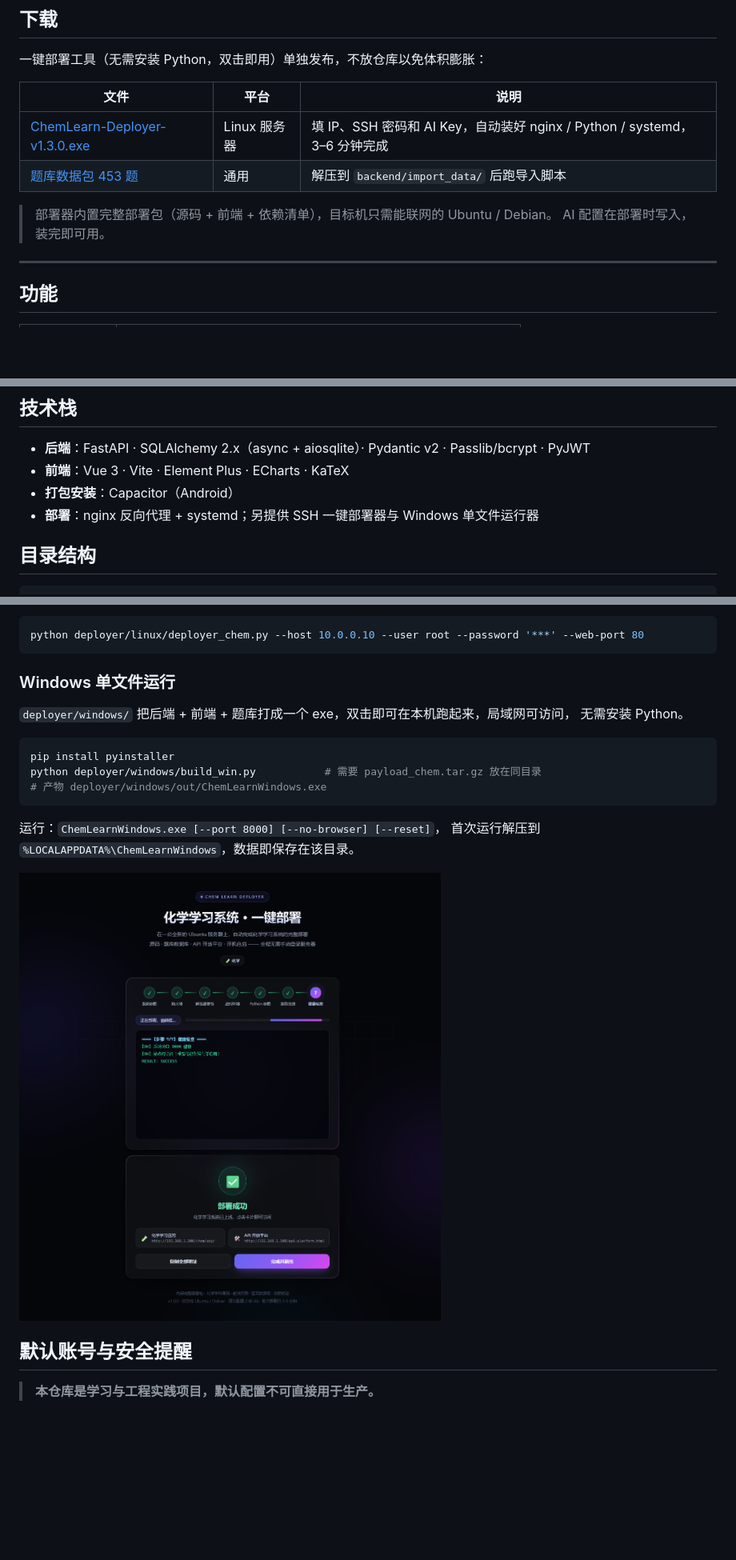
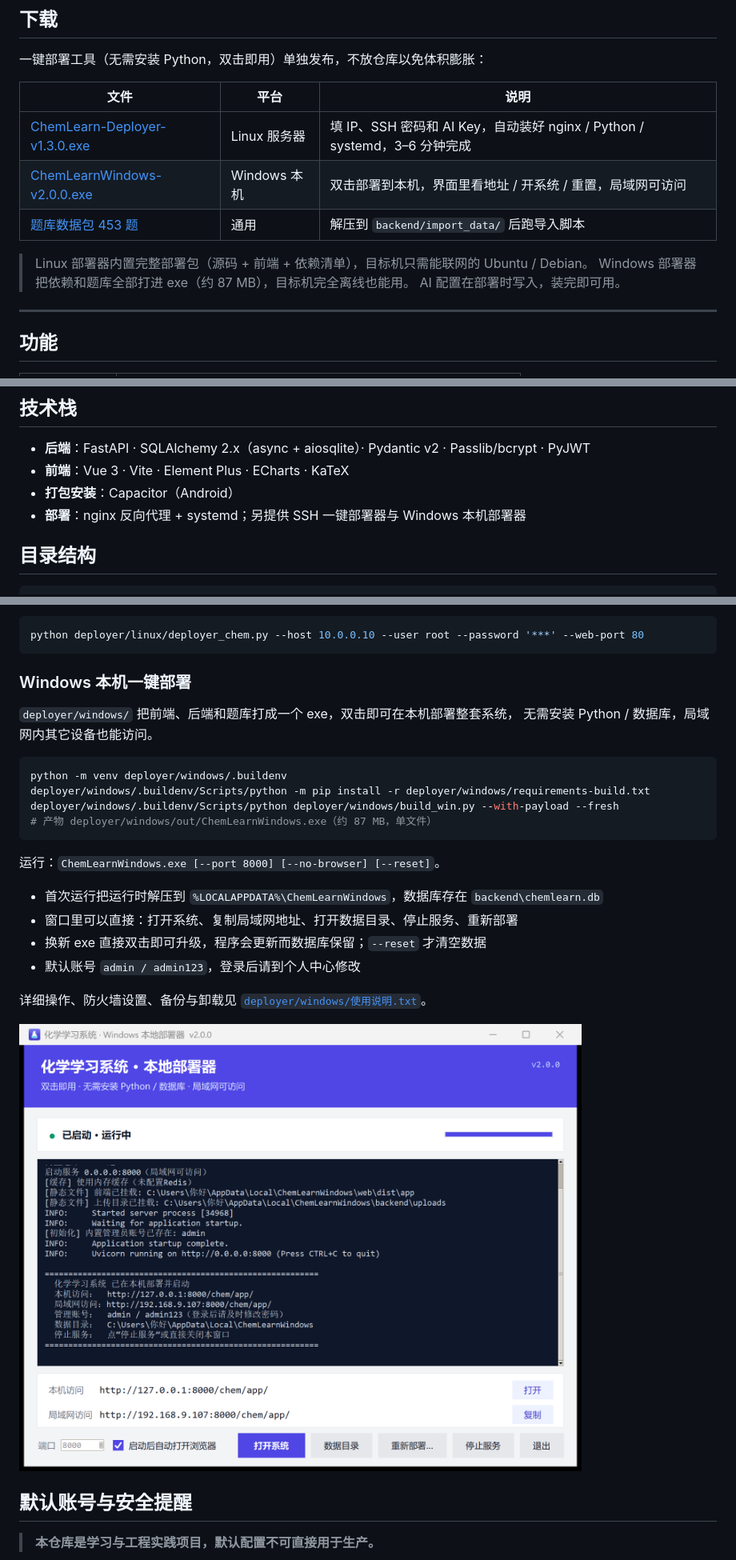
Before and after one commit to houshibo0101/chemlearn, a Markdown page: README.md, 3 parts joined by grey strips. Shown at 80% size. GitHub-like rendering; pictures changed too: docs/deployer-windows.png (added); blank space fills up the shorter version.

````diff
--- a/README.md
+++ b/README.md
@@ -33,10 +33,12 @@
 
 | 文件 | 平台 | 说明 |
 |---|---|---|
-| [ChemLearn-Deployer-v1.3.0.exe](https://github.com/houshibo0101/chemlearn/releases/latest) | Linux 服务器 | 填 IP、SSH 密码和 AI Key，自动装好 nginx / Python / systemd，3–6 分钟完成 |
+| [ChemLearn-Deployer-v1.3.0.exe](https://github.com/houshibo0101/chemlearn/releases/tag/v1.3.0) | Linux 服务器 | 填 IP、SSH 密码和 AI Key，自动装好 nginx / Python / systemd，3–6 分钟完成 |
+| [ChemLearnWindows-v2.0.0.exe](https://github.com/houshibo0101/chemlearn/releases/tag/windows-v2.0.0) | Windows 本机 | 双击部署到本机，界面里看地址 / 开系统 / 重置，局域网可访问 |
 | [题库数据包 453 题](https://github.com/houshibo0101/chemlearn/releases/tag/question-bank-v1) | 通用 | 解压到 `backend/import_data/` 后跑导入脚本 |
 
-> 部署器内置完整部署包（源码 + 前端 + 依赖清单），目标机只需能联网的 Ubuntu / Debian。
+> Linux 部署器内置完整部署包（源码 + 前端 + 依赖清单），目标机只需能联网的 Ubuntu / Debian。
+> Windows 部署器把依赖和题库全部打进 exe（约 87 MB），目标机完全离线也能用。
 > AI 配置在部署时写入，装完即可用。
 
 ---
@@ -61,7 +63,7 @@
 - **后端**：FastAPI · SQLAlchemy 2.x（async + aiosqlite）· Pydantic v2 · Passlib/bcrypt · PyJWT
 - **前端**：Vue 3 · Vite · Element Plus · ECharts · KaTeX
 - **打包安装**：Capacitor（Android）
-- **部署**：nginx 反向代理 + systemd；另提供 SSH 一键部署器与 Windows 单文件运行器
+- **部署**：nginx 反向代理 + systemd；另提供 SSH 一键部署器与 Windows 本机部署器
 
 ## 目录结构
 
@@ -159,21 +161,28 @@ python deployer/linux/deployer_chem.py         # 启动部署器界面 http://12
 python deployer/linux/deployer_chem.py --host 10.0.0.10 --user root --password '***' --web-port 80
 ```
 
-### Windows 单文件运行
+### Windows 本机一键部署
 
-`deployer/windows/` 把后端 + 前端 + 题库打成一个 exe，双击即可在本机跑起来，局域网可访问，
-无需安装 Python。
+`deployer/windows/` 把前端、后端和题库打成一个 exe，双击即可在本机部署整套系统，
+无需安装 Python / 数据库，局域网内其它设备也能访问。
 
 ```bash
-pip install pyinstaller
-python deployer/windows/build_win.py           # 需要 payload_chem.tar.gz 放在同目录
-# 产物 deployer/windows/out/ChemLearnWindows.exe
+python -m venv deployer/windows/.buildenv
+deployer/windows/.buildenv/Scripts/python -m pip install -r deployer/windows/requirements-build.txt
+deployer/windows/.buildenv/Scripts/python deployer/windows/build_win.py --with-payload --fresh
+# 产物 deployer/windows/out/ChemLearnWindows.exe（约 87 MB，单文件）
 ```
 
-运行：`ChemLearnWindows.exe [--port 8000] [--no-browser] [--reset]`，
-首次运行解压到 `%LOCALAPPDATA%\ChemLearnWindows`，数据即保存在该目录。
+运行：`ChemLearnWindows.exe [--port 8000] [--no-browser] [--reset]`。
 
-![部署器](docs/deployer-success.png)
+- 首次运行把运行时解压到 `%LOCALAPPDATA%\ChemLearnWindows`，数据库存在 `backend\chemlearn.db`
+- 窗口里可以直接：打开系统、复制局域网地址、打开数据目录、停止服务、重新部署
+- 换新 exe 直接双击即可升级，程序会更新而数据库保留；`--reset` 才清空数据
+- 默认账号 `admin / admin123`，登录后请到个人中心修改
+
+详细操作、防火墙设置、备份与卸载见 [`deployer/windows/使用说明.txt`](deployer/windows/使用说明.txt)。
+
+![Windows 部署器](docs/deployer-windows.png)
 
 ## 默认账号与安全提醒
 
````
Also changed, not shown: other parts of README.md (+1 -1 lines), 13 other files.
